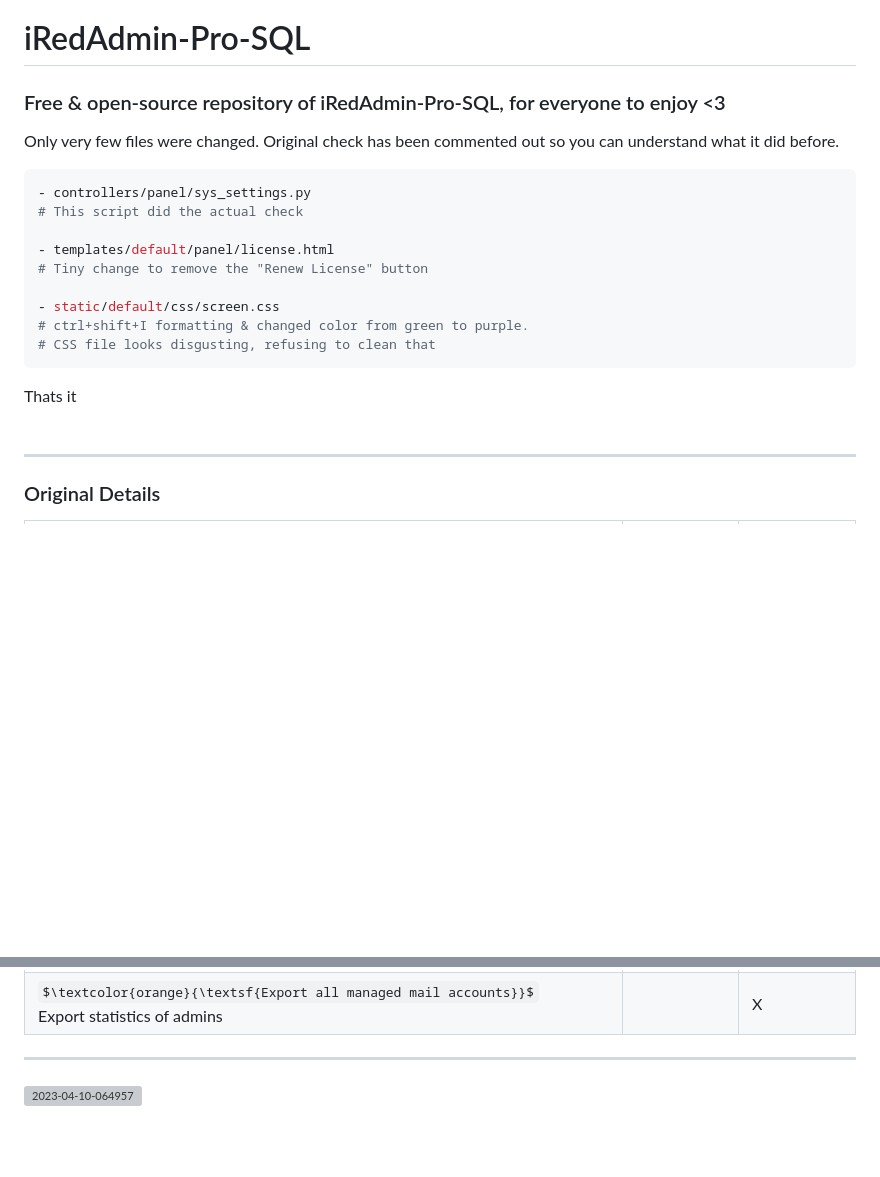
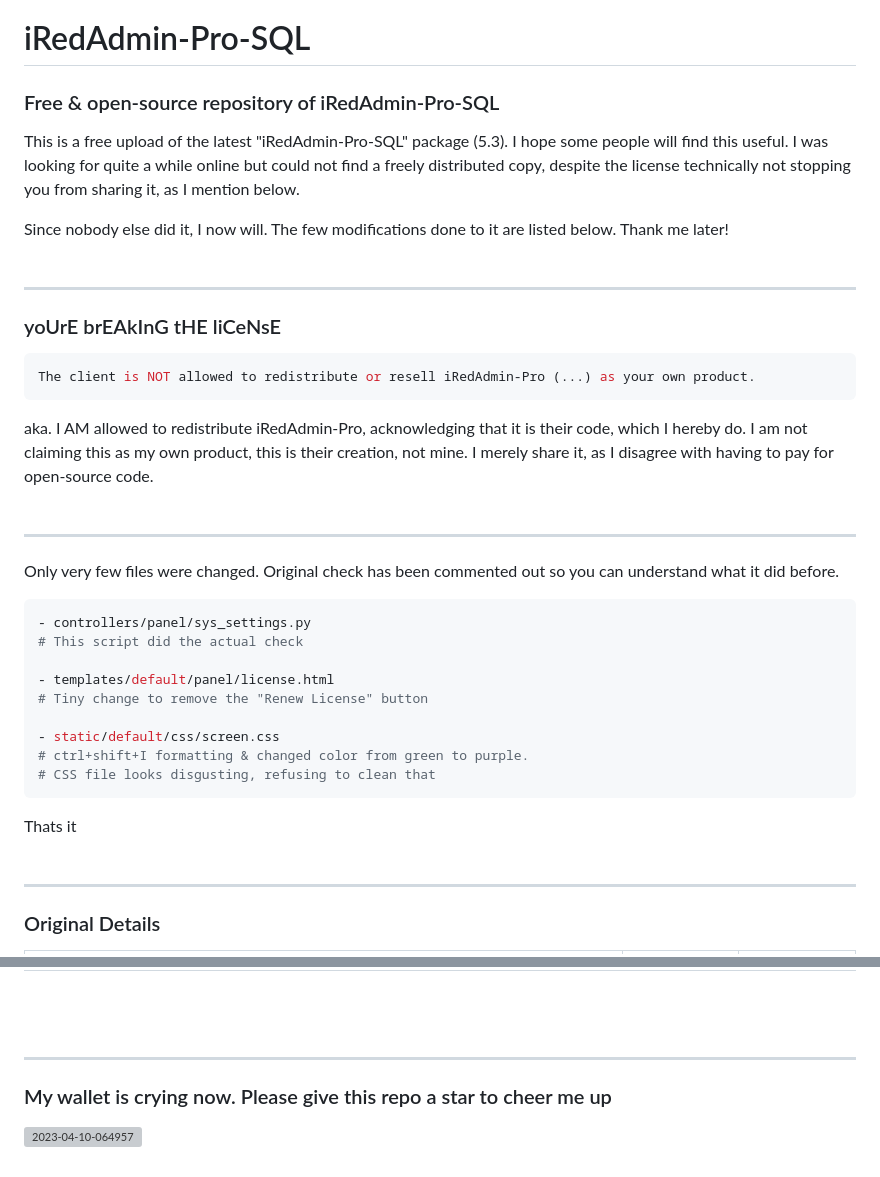
Before and after one commit to marcus-alicia/iRedAdmin-Pro-SQL, a Markdown page: README.md, 2 parts joined by grey strips. GitHub-like rendering; some formulas as TeX source; blank space fills up the shorter version; grey boxes are pictures that could not be loaded.

````diff
--- a/README.md
+++ b/README.md
@@ -1,6 +1,21 @@
 # iRedAdmin-Pro-SQL
 
-### Free & open-source repository of iRedAdmin-Pro-SQL, for everyone to enjoy <3
+### Free & open-source repository of iRedAdmin-Pro-SQL
+
+This is a free upload of the latest "iRedAdmin-Pro-SQL" package (5.3). I hope some people will find this useful. I was looking for quite a while online but could not find a freely distributed copy, despite the license technically not stopping you from sharing it, as I mention below.
+
+Since nobody else did it, I now will. The few modifications done to it are listed below. Thank me later! <br><br>
+
+-----
+
+### yoUrE brEAkInG tHE liCeNsE
+
+```console
+The client is NOT allowed to redistribute or resell iRedAdmin-Pro (...) as your own product.
+```
+aka. I AM allowed to redistribute iRedAdmin-Pro, acknowledging that it is their code, which I hereby do. I am not claiming this as my own product, this is their creation, not mine. I merely share it, as I disagree with having to pay for open-source code. <br><br>
+
+-----
 
 Only very few files were changed. Original check has been commented out so you can understand what it did before.
 
@@ -16,10 +31,10 @@ Only very few files were changed. Original check has been commented out so you c
 # CSS file looks disgusting, refusing to clean that
 ```
 
-Thats it
-<br><br>
+Thats it <br><br>
 
 -----
+
 ### Original Details
 
 |Feature	                           | iRedAdmin (OSE) | iRedAdmin-Pro|
@@ -47,3 +65,5 @@ $\textcolor{orange}{\textsf{Export all managed mail accounts}}$<br>Export statis
 -----
 
+### My wallet is crying now. Please give this repo a star to cheer me up
+
 ![2023-04-10-064957](https://user-images.githubusercontent.com/104512346/230828290-cf3aec7c-a850-494a-94f9-0f739ffc6b48.png)
````
Also changed, not shown: other parts of README.md (+3 -0 lines).
